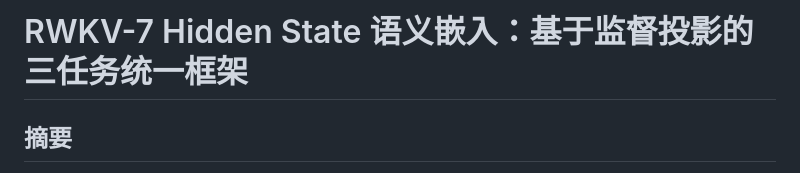
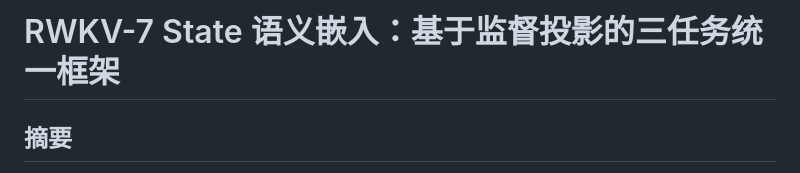
Before and after one commit to cgisky1980/rwkv7-state-embedding, a Markdown page: paper.md, the part around the change. Drawn GitHub-style.

```diff
--- a/paper.md
+++ b/paper.md
@@ -1,4 +1,4 @@
-# RWKV-7 Hidden State 语义嵌入：基于监督投影的三任务统一框架
+# RWKV-7 State 语义嵌入：基于监督投影的三任务统一框架
 
 ## 摘要
 
```
Also changed, not shown: README.md (+3 -3 lines), paper_en.md (+1 -1 lines).
